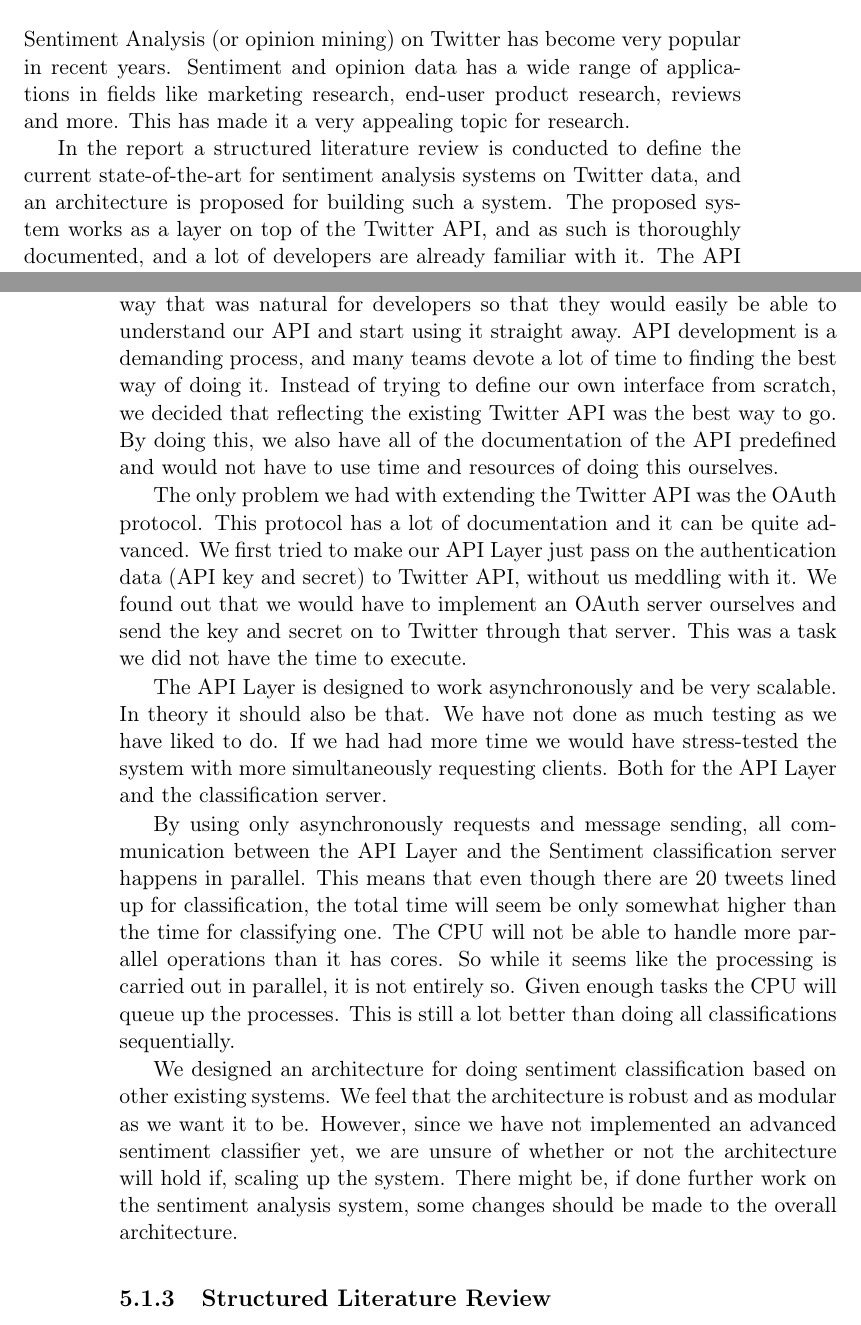
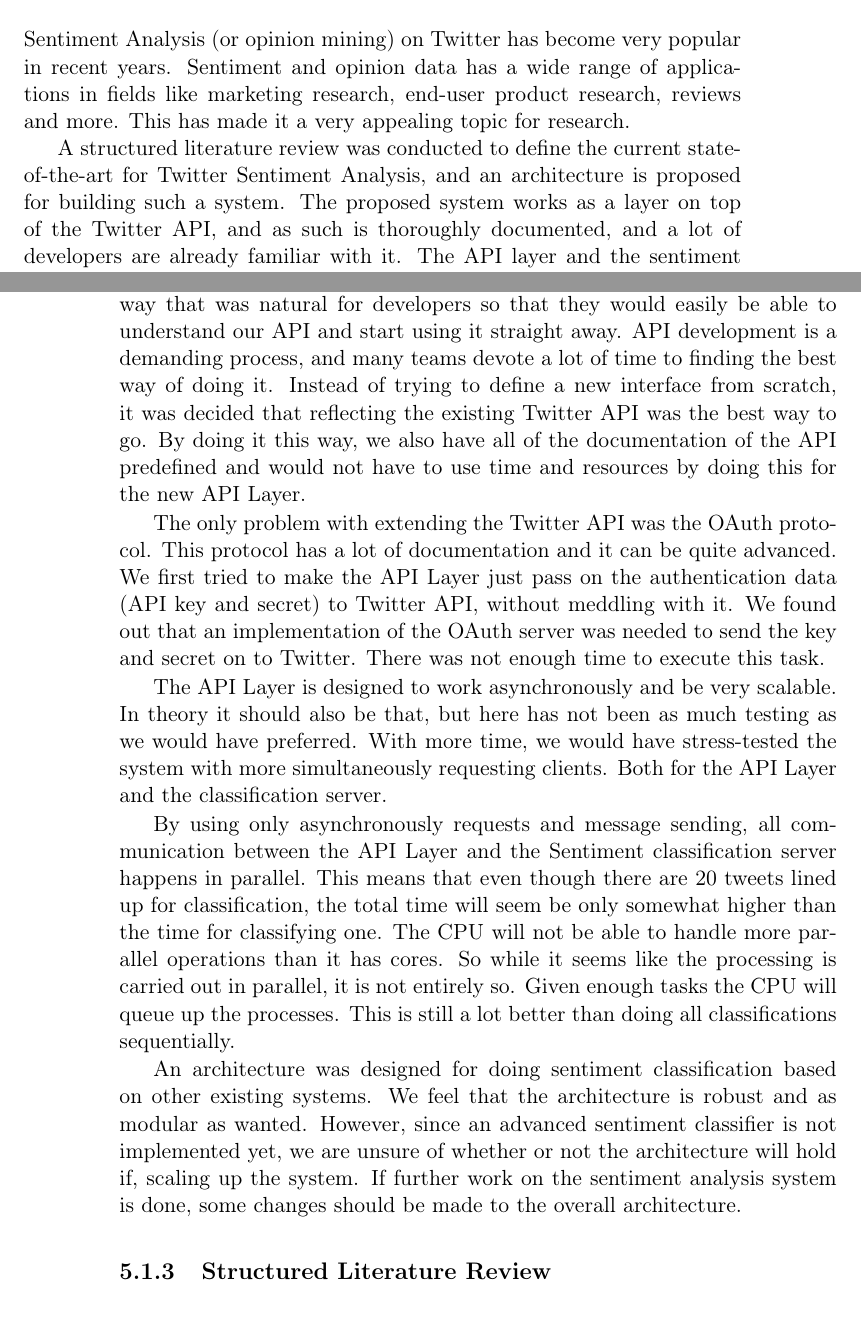
Before and after one commit to mikaelbr/tweetsa, a LaTeX thesis (fall_project/docs/report.tex, which reads fall_project/docs/discussion.tex): two parts of pages 3 and 42 of 52, joined at a grey line, cut so that both start at the same text. Compiled offline with pdfLaTeX.

Commit message:
more cleanup in abstract and discussion

```diff
--- a/fall_project/docs/discussion.tex
+++ b/fall_project/docs/discussion.tex
@@ -18,15 +18,15 @@ Establishing the performance of state-of-the-art TSA systems was not a simple ta
 
 \subsection{Distributing sentiments and system architecture}
 
-When developing a way of distributing the sentiment data, we wanted a way that was natural for developers so that they would easily be able to understand our API and start using it straight away. API development is a demanding process, and many teams devote a lot of time to finding the best way of doing it. Instead of trying to define our own interface from scratch, we decided that reflecting the existing Twitter API was the best way to go. By doing this, we also have all of the documentation of the API predefined and would not have to use time and resources of doing this ourselves.
+When developing a way of distributing the sentiment data, we wanted a way that was natural for developers so that they would easily be able to understand our API and start using it straight away. API development is a demanding process, and many teams devote a lot of time to finding the best way of doing it. Instead of trying to define a new interface from scratch, it was decided that reflecting the existing Twitter API was the best way to go. By doing it this way, we also have all of the documentation of the API predefined and would not have to use time and resources by doing this for the new API Layer.
 
-The only problem we had with extending the Twitter API was the OAuth protocol. This protocol has a lot of documentation and it can be quite advanced. We first tried to make our API Layer just pass on the authentication data (API key and secret) to Twitter API, without us meddling with it. We found out that we would have to implement an OAuth server ourselves and send the key and secret on to Twitter through that server. This was a task we did not have the time to execute.
+The only problem with extending the Twitter API was the OAuth protocol. This protocol has a lot of documentation and it can be quite advanced. We first tried to make the API Layer just pass on the authentication data (API key and secret) to Twitter API, without meddling with it. We found out that an implementation of the OAuth server was needed to send the key and secret on to Twitter. There was not enough time to execute this task.
 
-The API Layer is designed to work asynchronously and be very scalable. In theory it should also be that. We have not done as much testing as we have liked to do. If we had had more time we would have stress-tested the system with more simultaneously requesting clients. Both for the API Layer and the classification server.
+The API Layer is designed to work asynchronously and be very scalable. In theory it should also be that, but here has not been as much testing as we would have preferred. With more time, we would have stress-tested the system with more simultaneously requesting clients. Both for the API Layer and the classification server.
 
 By using only asynchronously requests and message sending, all communication between the API Layer and the Sentiment classification server happens in parallel. This means that even though there are 20 tweets lined up for classification, the total time will seem be only somewhat higher than the time for classifying one. The CPU will not be able to handle more parallel operations than it has cores. So while it seems like the processing is carried out in parallel, it is not entirely so. Given enough tasks the CPU will queue up the processes. This is still a lot better than doing all classifications sequentially.
 
-We designed an architecture for doing sentiment classification based on other existing systems. We feel that the architecture is robust and as modular as we want it to be. However, since we have not implemented an advanced sentiment classifier yet, we are unsure of whether or not the architecture will hold if, scaling up the system. There might be, if done further work on the sentiment analysis system, some changes should be made to the overall architecture.
+An architecture was designed for doing sentiment classification based on other existing systems. We feel that the architecture is robust and as modular as wanted. However, since an advanced sentiment classifier is not implemented yet, we are unsure of whether or not the architecture will hold if, scaling up the system. If further work on the sentiment analysis system is done, some changes should be made to the overall architecture.
 
 
 \subsection{Structured Literature Review}
--- a/fall_project/docs/report.tex
+++ b/fall_project/docs/report.tex
@@ -108,7 +108,7 @@
 
 Sentiment Analysis (or opinion mining) on Twitter has become very popular in recent years. Sentiment and opinion data has a wide range of applications in fields like marketing research, end-user product research, reviews and more. This has made it a very appealing topic for research.
 
-In the report a structured literature review is conducted to define the current state-of-the-art for sentiment analysis systems on Twitter data, and an architecture is proposed for building such a system. The proposed system works as a layer on top of the Twitter API, and as such is thoroughly documented, and a lot of developers are already familiar with it. The API layer and the sentiment classification system work in a heavily asynchronous manner which allows for parallel operations and a horizontally scalable system.
+A structured literature review was conducted to define the current state-of-the-art for Twitter Sentiment Analysis, and an architecture is proposed for building such a system. The proposed system works as a layer on top of the Twitter API, and as such is thoroughly documented, and a lot of developers are already familiar with it. The API layer and the sentiment classification system work in a heavily asynchronous manner which allows for parallel operations and a horizontally scalable system.
 
 A basic sentiment analysis system is implemented, to work as a proof of concept for the proposed architecture. The classification system is implemented with the use of the AFINN lexicon, specifically designed for sentiment analysis on Twitter.
 
```
